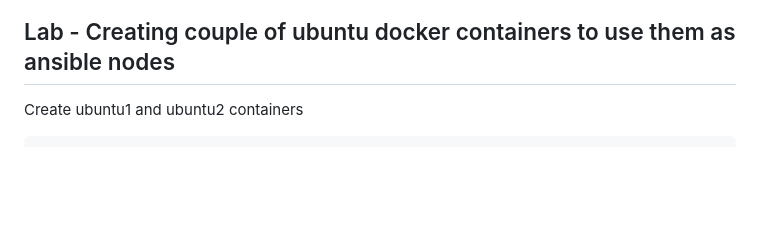
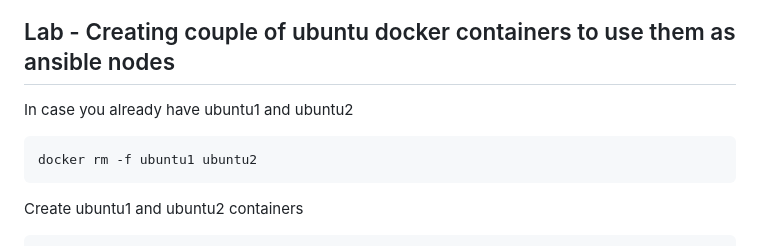
Before and after one commit to tektutor/ansible-nov-2025, a Markdown page: Day2/README.md, the part around the change. Drawn GitHub-style; blank space fills up the shorter version.

````diff
--- a/Day2/README.md
+++ b/Day2/README.md
@@ -129,6 +129,11 @@ curl -X DELETE http://localhost:8000/employees/2 \
 ![ansible](AnsibleHighLevelArchitecture.png)
 
 ## Lab - Creating couple of ubuntu docker containers to use them as ansible nodes
+In case you already have ubuntu1 and ubuntu2
+```
+docker rm -f ubuntu1 ubuntu2
+```
+
 Create ubuntu1 and ubuntu2 containers
 ```
 docker run -d --name ubuntu1 --hostname ubuntu1 -p 2001:22 -p 8001:80 tektutor/ubuntu-ansible-node:latest
````
